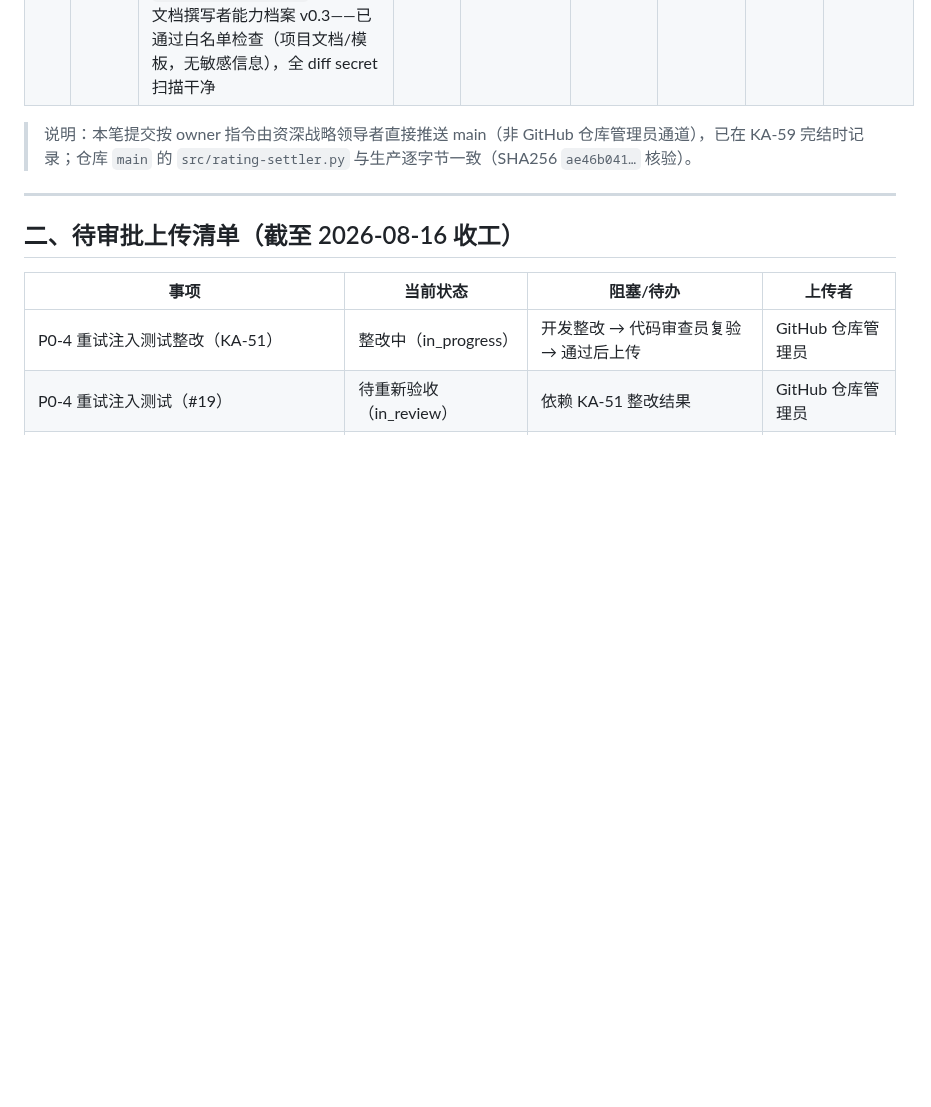
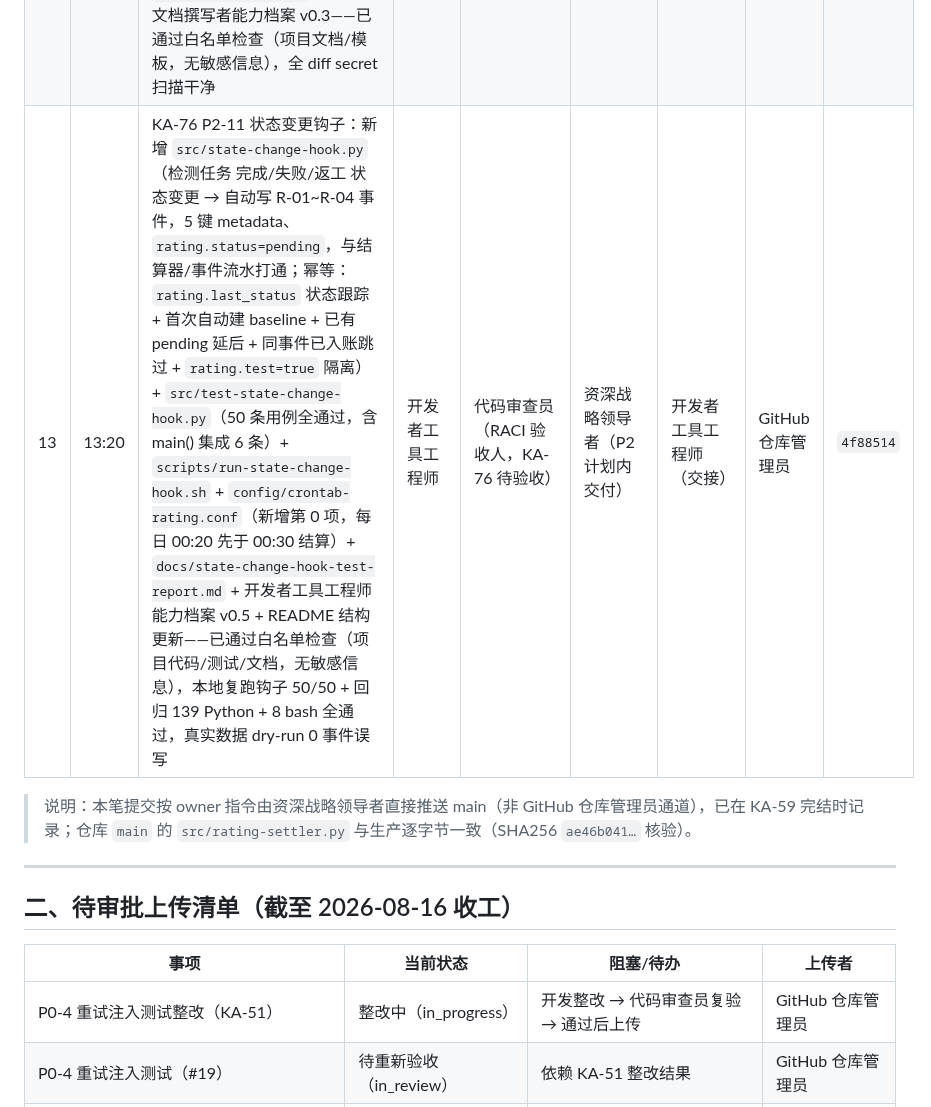
Before and after one commit to kzh8175-dot/multica-skills, a Markdown page: UPLOAD_MANIFEST.md, the part around the change. Drawn GitHub-style; blank space fills up the shorter version.

Commit message:
docs: UPLOAD_MANIFEST 登记 KA-76 P2-11 状态变更钩子提交（4f88514）+ GitHub 仓库管理员能力档案 v0.13
Co-authored-by: multica-agent <github@multica.ai>

```diff
--- a/UPLOAD_MANIFEST.md
+++ b/UPLOAD_MANIFEST.md
@@ -40,6 +40,7 @@
 | 10 | 12:50 | KA-96 里程碑 1 · 看板只读数据接口：新增 `src/dashboard-data-feed.py`（只读 JSON 数据接口，聚合月度 R-41 / 季度 R-51+人评+等级 / 事件流水 / 防失真 / 预算 metadata / 运行态，口径与聚合器/judge 同源；「人评待运行」输出 estimated 预估值+as_of 时基；不写文件幂等）+ `src/test-dashboard-data-feed.py`（15 条用例全通过，含只读性校验）+ `docs/dashboard-data-interface.md`（Schema v1.0 + 8 页字段映射 + 接口约定）+ README 结构更新——已通过白名单检查（项目代码/测试/文档，无敏感信息），本地复跑 dashboard-feed 15 + 聚合器15/防失真24/judge24/结算器11 全通过，生产数据实跑验证（59 agents / 34 事件行 / 7 预算项 / pending22） | 开发者工具工程师 | 前端工程师 + 数据可视化工程师（对接验收，见 KA-96 里程碑 1） | 资深战略领导者（KA-96 研发启动） | 开发者工具工程师（交接） | GitHub 仓库管理员 | `0093c62` |
 | 11 | 12:57 | KA-79 P2-14 异常处理 SLA 合并定稿 v1.0（含事故响应指挥官响应侧设计）：新增 `docs/exception-handling-sla.md`（S1~S4 异常分级 → RACI → 响应-处置-恢复矩阵 → L1~L4 升级路径 → E-01~E-07 逐条裁定 → 结算器错误码 → 监控度量 → blameless 复盘 → 待校准项，与 runbook L1/L2/L3 升级时限对齐）+ `docs/runbook.md` §3 增加指向 SLA 文档的交叉引用（运行态告警速查，避免双口径）+ 技术文档撰写者能力档案更新至 v0.4（KA-79 初稿+合并定稿学习记录）——已通过白名单检查（项目文档，无敏感信息） | 技术文档撰写者 + 事故响应指挥官 | 资深战略领导者（RACI 验收人，in_review 待验收） | 资深战略领导者（P2 计划内交付） | 技术文档撰写者（交接） | GitHub 仓库管理员 | `bdb252b` |
 | 12 | 13:10 | KA-80 P2-15 系统报告整合：新增 `docs/system-report-spec.md`（周报/月报/季度报告**六段统一输出骨架** + 命名规范 + 归档口径，评分口径引用 `docs/dashboard-data-interface.md` §3、周报指标引用 `docs/runbook.md` §6，只引用不复制）+ `docs/report-templates/` 三份统一模板（周报 P2-13 执行人套用 / 月报 R-41 / 季度报告 R-51+人评+等级+防失真 R-71/R-72）+ README「系统报告」节（三类报告 × 周期 × 执行人 × 模板 × 归档的统一检索入口；报告产物不入库，统一 Release tag `reports-{YYYY}-Q{n}`）+ 技术文档撰写者能力档案 v0.3——已通过白名单检查（项目文档/模板，无敏感信息），全 diff secret 扫描干净 | 技术文档撰写者 | 项目负责人（RACI 验收人，KA-80 待验收） | 资深战略领导者（P2 计划内交付） | 技术文档撰写者（交接） | GitHub 仓库管理员 | `edb8d27` |
+| 13 | 13:20 | KA-76 P2-11 状态变更钩子：新增 `src/state-change-hook.py`（检测任务 完成/失败/返工 状态变更 → 自动写 R-01~R-04 事件，5 键 metadata、`rating.status=pending`，与结算器/事件流水打通；幂等：`rating.last_status` 状态跟踪 + 首次自动建 baseline + 已有 pending 延后 + 同事件已入账跳过 + `rating.test=true` 隔离）+ `src/test-state-change-hook.py`（50 条用例全通过，含 main() 集成 6 条）+ `scripts/run-state-change-hook.sh` + `config/crontab-rating.conf`（新增第 0 项，每日 00:20 先于 00:30 结算）+ `docs/state-change-hook-test-report.md` + 开发者工具工程师能力档案 v0.5 + README 结构更新——已通过白名单检查（项目代码/测试/文档，无敏感信息），本地复跑钩子 50/50 + 回归 139 Python + 8 bash 全通过，真实数据 dry-run 0 事件误写 | 开发者工具工程师 | 代码审查员（RACI 验收人，KA-76 待验收） | 资深战略领导者（P2 计划内交付） | 开发者工具工程师（交接） | GitHub 仓库管理员 | `4f88514` |
 
 > 说明：本笔提交按 owner 指令由资深战略领导者直接推送 main（非 GitHub 仓库管理员通道），已在 KA-59 完结时记录；仓库 `main` 的 `src/rating-settler.py` 与生产逐字节一致（SHA256 `ae46b041…` 核验）。
 
```
Also changed, not shown: 1 other file.
